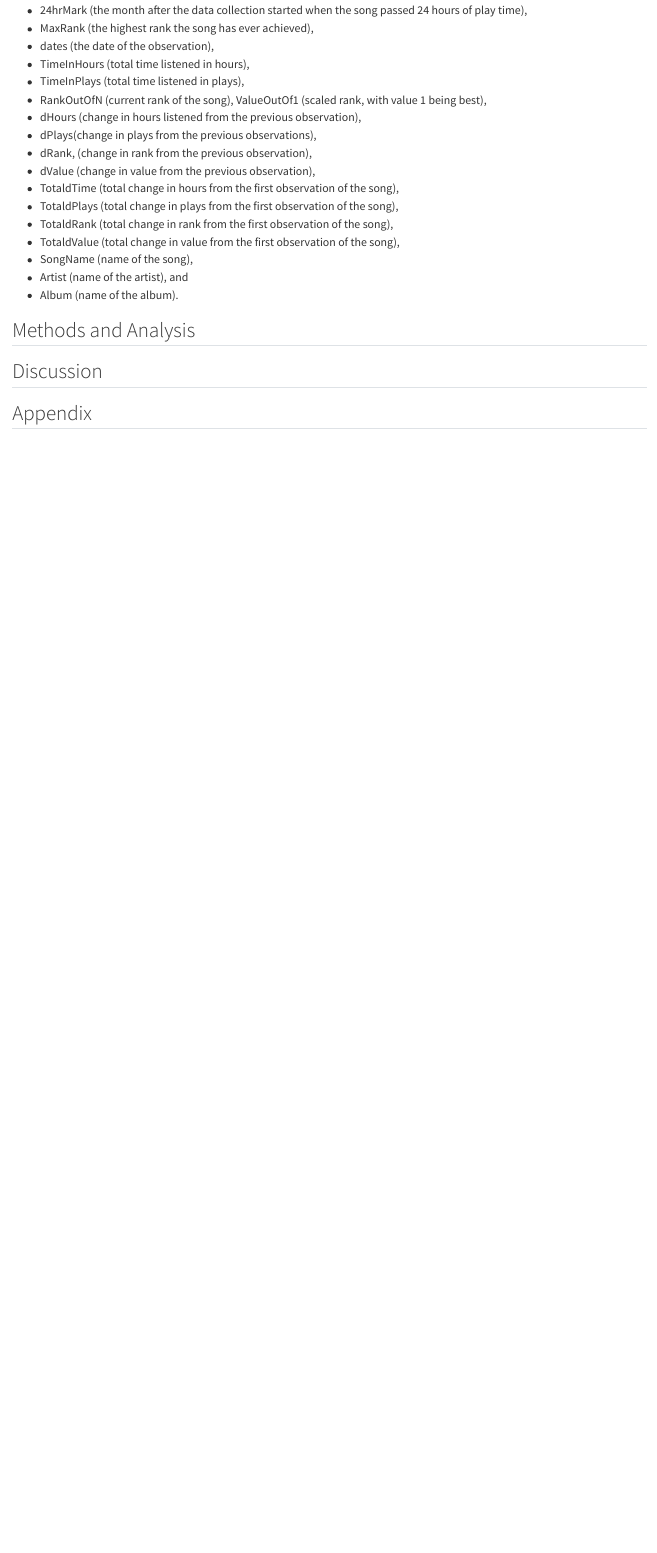
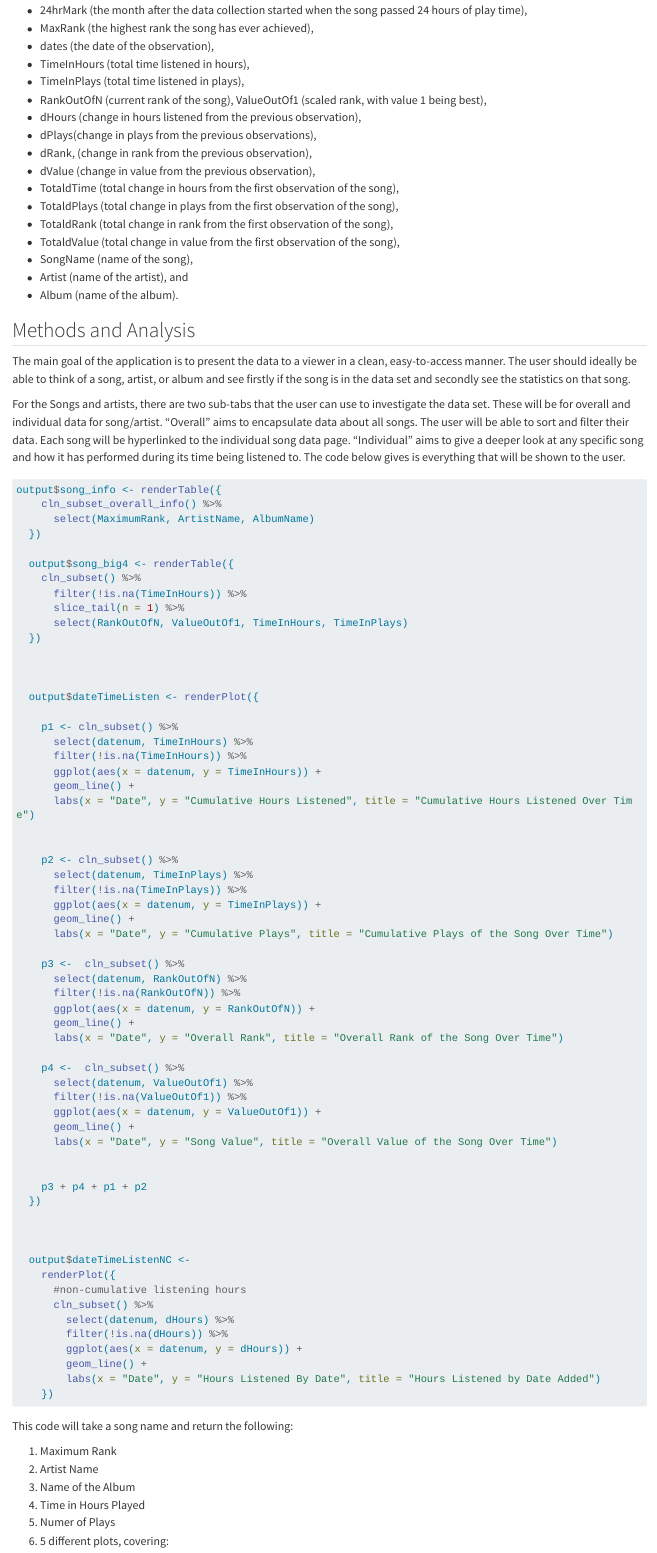
Before and after one commit to stat850-unl/project-math-day-2020, a Quarto document (stat850_report.qmd): the page in a window 1100 px wide, from 560 px down. Rendered offline with R 4.5, knitr and Pandoc in place of Quarto, with nearby package versions; long lines of code are wrapped.

Commit message:
Finished(?) the draft for the report. I am not sure what else we can really add right now. This is kinda really weird because it is an app and it's weird to talk about an app in this manner. -C

````diff
--- a/stat850_report.qmd
+++ b/stat850_report.qmd
@@ -41,3 +42,88 @@ Variables recorded include:
 
 ## Methods and Analysis
 
+The main goal of the application is to present the data to a viewer in a clean, easy-to-access manner. The user should ideally be able to think of a song, artist, or album and see firstly if the song is in the data set and secondly see the statistics on that song.
+
+For the Songs and artists, there are two sub-tabs that the user can use to investigate the data set. These will be for overall and individual data for song/artist. "Overall" aims to encapsulate data about all songs. The user will be able to sort and filter their data. Each song will be hyperlinked to the individual song data page. "Individual" aims to give a deeper look at any specific song and how it has performed during its time being listened to. The code below gives is everything that will be shown to the user.
+
+```{r,eval=F, messages=F}
+output$song_info <- renderTable({
+    cln_subset_overall_info() %>%
+      select(MaximumRank, ArtistName, AlbumName)
+  })
+
+  output$song_big4 <- renderTable({
+    cln_subset() %>%
+      filter(!is.na(TimeInHours)) %>%
+      slice_tail(n = 1) %>%
+      select(RankOutOfN, ValueOutOf1, TimeInHours, TimeInPlays)
+  })
+
+
+
+  output$dateTimeListen <- renderPlot({
+
+    p1 <- cln_subset() %>%
+      select(datenum, TimeInHours) %>%
+      filter(!is.na(TimeInHours)) %>%
+      ggplot(aes(x = datenum, y = TimeInHours)) +
+      geom_line() +
+      labs(x = "Date", y = "Cumulative Hours Listened", title = "Cumulative Hours Listened Over Time")
+
+
+    p2 <- cln_subset() %>%
+      select(datenum, TimeInPlays) %>%
+      filter(!is.na(TimeInPlays)) %>%
+      ggplot(aes(x = datenum, y = TimeInPlays)) +
+      geom_line() +
+      labs(x = "Date", y = "Cumulative Plays", title = "Cumulative Plays of the Song Over Time")
+
+    p3 <-  cln_subset() %>%
+      select(datenum, RankOutOfN) %>%
+      filter(!is.na(RankOutOfN)) %>%
+      ggplot(aes(x = datenum, y = RankOutOfN)) +
+      geom_line() +
+      labs(x = "Date", y = "Overall Rank", title = "Overall Rank of the Song Over Time")
+
+    p4 <-  cln_subset() %>%
+      select(datenum, ValueOutOf1) %>%
+      filter(!is.na(ValueOutOf1)) %>%
+      ggplot(aes(x = datenum, y = ValueOutOf1)) +
+      geom_line() +
+      labs(x = "Date", y = "Song Value", title = "Overall Value of the Song Over Time")
+
+
+    p3 + p4 + p1 + p2
+  })
+
+
+
+  output$dateTimeListenNC <-
+    renderPlot({
+      #non-cumulative listening hours
+      cln_subset() %>%
+        select(datenum, dHours) %>%
+        filter(!is.na(dHours)) %>%
+        ggplot(aes(x = datenum, y = dHours)) +
+        geom_line() +
+        labs(x = "Date", y = "Hours Listened By Date", title = "Hours Listened by Date Added")
+    })
+```
+
+This code will take a song name and return the following:
+
+1. Maximum Rank
+2. Artist Name
+3. Name of the Album
+4. Time in Hours Played
+5. Numer of Plays
+6. 5 different plots, covering:
+  *   Overall rank of the song over time
+  *   Overall value of the song over time
+  *   Cumulative hours listened over time
+  *   Cumulative plats of the song over time
+  *   Hours listened by date added
+
+Examples of the overall and individual are shown below.
+![Overall Example](images/over-song-example.png)
+![Individual Example](images/indiv-song-example.png)
````
Also changed, not shown: images/indiv-song-example.png (added), images/over-song-example.png (added), stat850_report.qmd (12 more changed lines).
